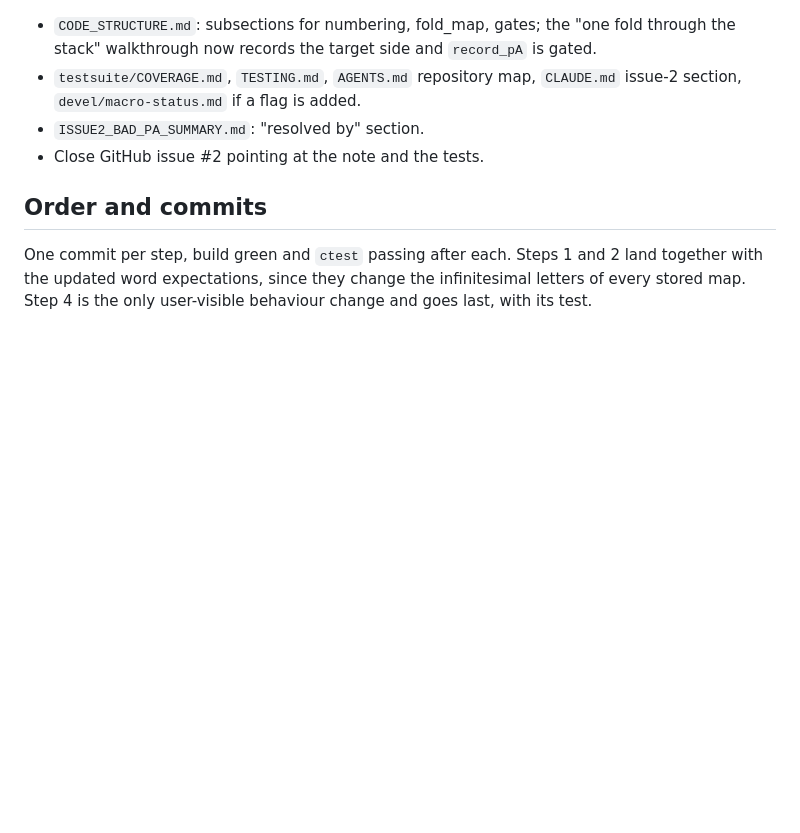
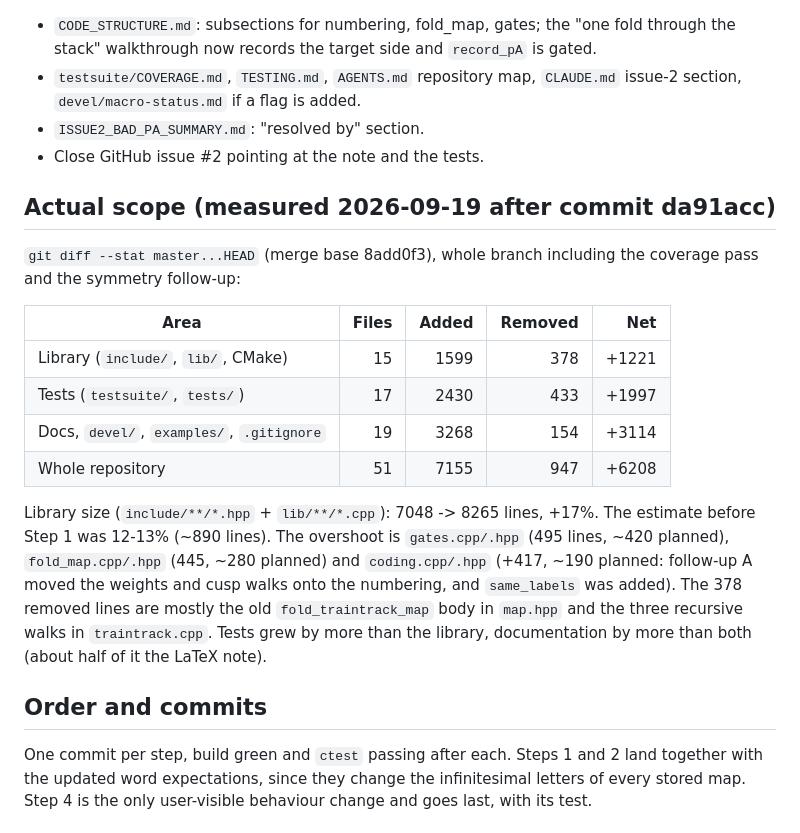
Before and after one commit to jeanluct/ttauto, a Markdown page: devel/iss002/ISSUE2_IMPLEMENTATION_PLAN.md, the part around the change. Rendered like a GitHub page; blank space fills up the shorter version.

Commit message:
Record the measured scope of the issue-2 work in the plan
- Add an "Actual scope" section to ISSUE2_IMPLEMENTATION_PLAN.md with the
  per-area line counts against master: the library grew from 7048 to 8265
  lines (+17%), against the 12-13% estimated before Step 1, and the section
  explains where the overshoot came from.

Created by Claude Code with Claude Fable 5.1

Co-Authored-By: Claude Fable 5.1 <noreply@anthropic.com>

```diff
--- a/devel/iss002/ISSUE2_IMPLEMENTATION_PLAN.md
+++ b/devel/iss002/ISSUE2_IMPLEMENTATION_PLAN.md
@@ -458,6 +458,28 @@ Outcome of Step 4 (2026-09-19):
 - `ISSUE2_BAD_PA_SUMMARY.md`: "resolved by" section.
 - Close GitHub issue #2 pointing at the note and the tests.
 
+## Actual scope (measured 2026-09-19 after commit da91acc)
+
+`git diff --stat master...HEAD` (merge base 8add0f3), whole branch
+including the coverage pass and the symmetry follow-up:
+
+| Area | Files | Added | Removed | Net |
+|---|---:|---:|---:|---:|
+| Library (`include/`, `lib/`, CMake) | 15 | 1599 | 378 | +1221 |
+| Tests (`testsuite/`, `tests/`) | 17 | 2430 | 433 | +1997 |
+| Docs, `devel/`, `examples/`, `.gitignore` | 19 | 3268 | 154 | +3114 |
+| Whole repository | 51 | 7155 | 947 | +6208 |
+
+Library size (`include/**/*.hpp` + `lib/**/*.cpp`): 7048 -> 8265 lines,
++17%.  The estimate before Step 1 was 12-13% (~890 lines).  The overshoot
+is `gates.cpp/.hpp` (495 lines, ~420 planned), `fold_map.cpp/.hpp` (445,
+~280 planned) and `coding.cpp/.hpp` (+417, ~190 planned: follow-up A moved
+the weights and cusp walks onto the numbering, and `same_labels` was
+added).  The 378 removed lines are mostly the old `fold_traintrack_map`
+body in `map.hpp` and the three recursive walks in `traintrack.cpp`.
+Tests grew by more than the library, documentation by more than both
+(about half of it the LaTeX note).
+
 ## Order and commits
 
 One commit per step, build green and `ctest` passing after each.  Steps 1
```
